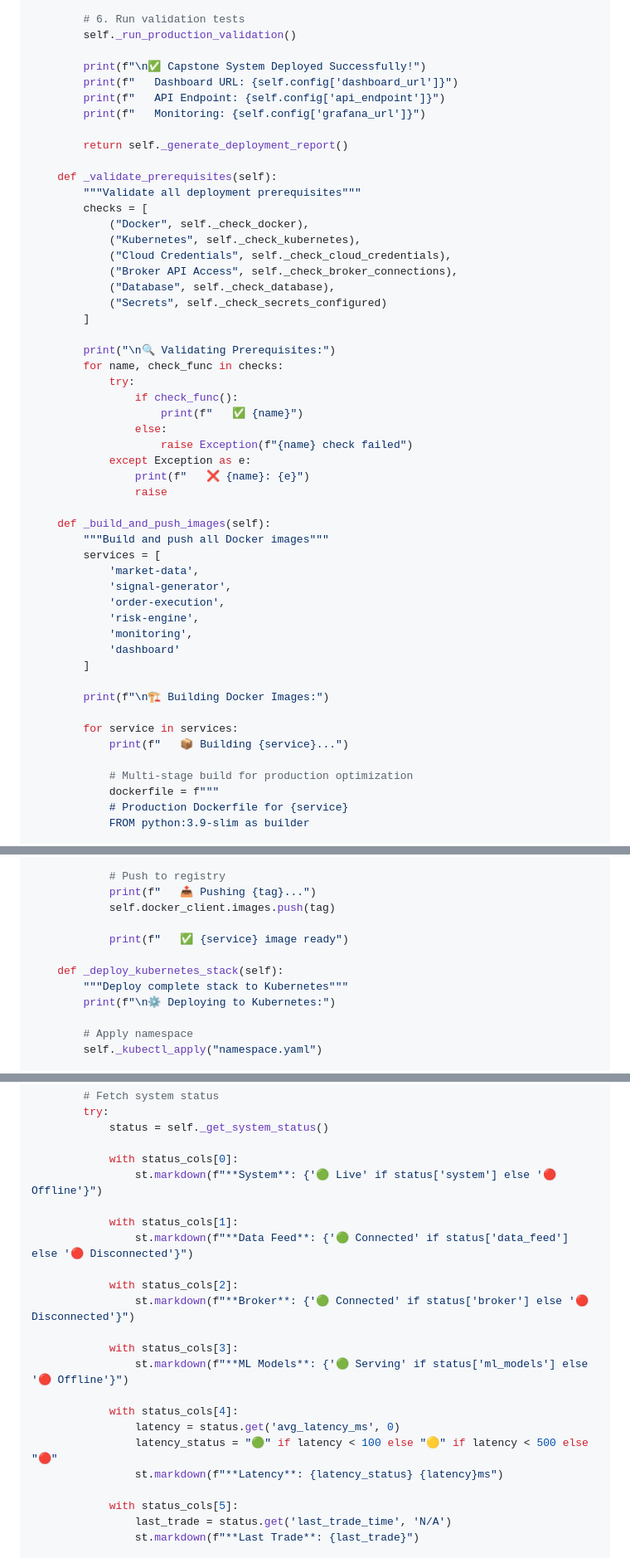
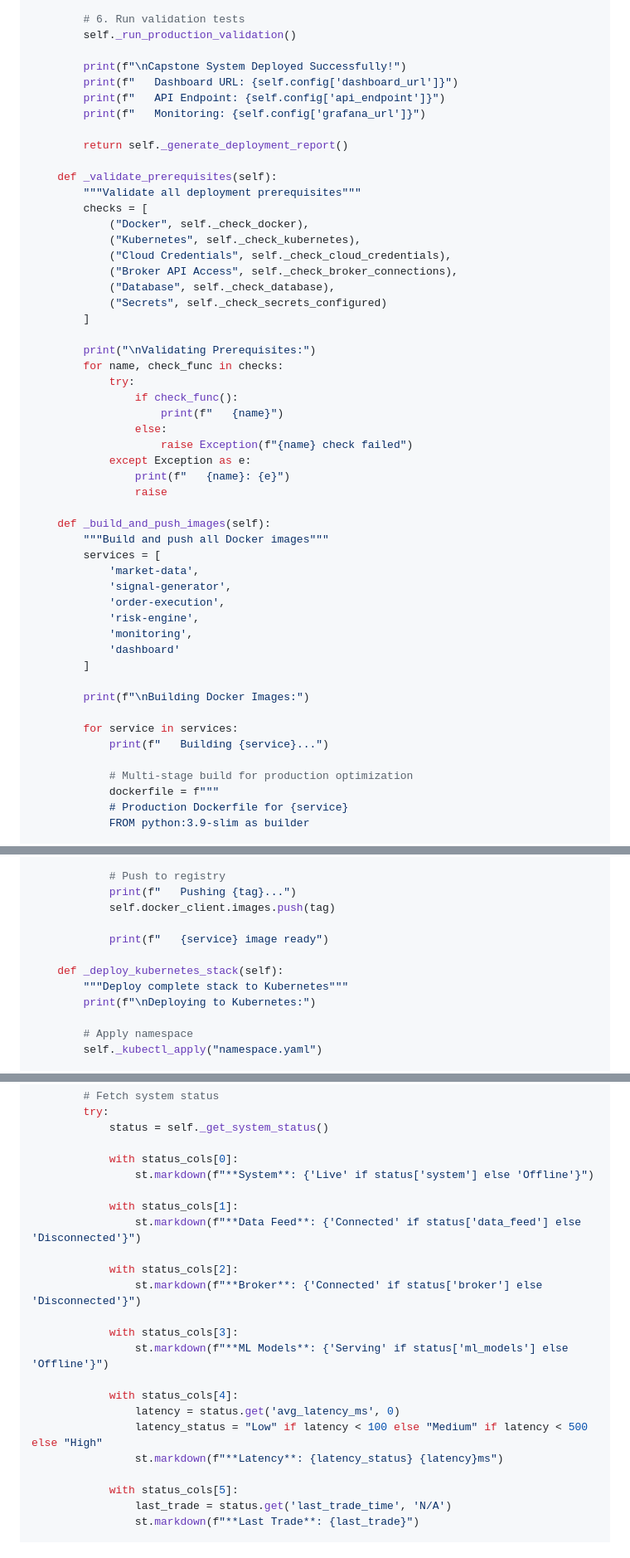
Before and after one commit to cosmasonyekwelu/pythonlearningjourney, a Markdown page: week_15/dayonehundred/README.md, 3 parts joined by grey strips. Shown: that part at 83% size. Rendered like a GitHub page.

```diff
--- a/week_15/dayonehundred/README.md
+++ b/week_15/dayonehundred/README.md
@@ -144,7 +144,7 @@ class CapstoneDeployment:
         # 6. Run validation tests
         self._run_production_validation()
 
-        print(f"\n✅ Capstone System Deployed Successfully!")
+        print(f"\nCapstone System Deployed Successfully!")
         print(f"   Dashboard URL: {self.config['dashboard_url']}")
         print(f"   API Endpoint: {self.config['api_endpoint']}")
         print(f"   Monitoring: {self.config['grafana_url']}")
@@ -162,15 +162,15 @@ class CapstoneDeployment:
             ("Secrets", self._check_secrets_configured)
         ]
 
-        print("\n🔍 Validating Prerequisites:")
+        print("\nValidating Prerequisites:")
         for name, check_func in checks:
             try:
                 if check_func():
-                    print(f"   ✅ {name}")
+                    print(f"   {name}")
                 else:
                     raise Exception(f"{name} check failed")
             except Exception as e:
-                print(f"   ❌ {name}: {e}")
+                print(f"   {name}: {e}")
                 raise
 
     def _build_and_push_images(self):
@@ -184,10 +184,10 @@ class CapstoneDeployment:
             'dashboard'
         ]
 
-        print(f"\n🏗️ Building Docker Images:")
+        print(f"\nBuilding Docker Images:")
 
         for service in services:
-            print(f"   📦 Building {service}...")
+            print(f"   Building {service}...")
 
             # Multi-stage build for production optimization
             dockerfile = f"""
@@ -242,14 +242,14 @@ class CapstoneDeployment:
             )
 
             # Push to registry
-            print(f"   📤 Pushing {tag}...")
+            print(f"   Pushing {tag}...")
             self.docker_client.images.push(tag)
 
-            print(f"   ✅ {service} image ready")
+            print(f"   {service} image ready")
 
     def _deploy_kubernetes_stack(self):
         """Deploy complete stack to Kubernetes"""
-        print(f"\n⚙️ Deploying to Kubernetes:")
+        print(f"\nDeploying to Kubernetes:")
 
         # Apply namespace
         self._kubectl_apply("namespace.yaml")
@@ -760,20 +759,20 @@ class CapstoneDashboard:
             status = self._get_system_status()
 
             with status_cols[0]:
-                st.markdown(f"**System**: {'🟢 Live' if status['system'] else '🔴 Offline'}")
+                st.markdown(f"**System**: {'Live' if status['system'] else 'Offline'}")
 
             with status_cols[1]:
-                st.markdown(f"**Data Feed**: {'🟢 Connected' if status['data_feed'] else '🔴 Disconnected'}")
+                st.markdown(f"**Data Feed**: {'Connected' if status['data_feed'] else 'Disconnected'}")
 
             with status_cols[2]:
-                st.markdown(f"**Broker**: {'🟢 Connected' if status['broker'] else '🔴 Disconnected'}")
+                st.markdown(f"**Broker**: {'Connected' if status['broker'] else 'Disconnected'}")
 
             with status_cols[3]:
-                st.markdown(f"**ML Models**: {'🟢 Serving' if status['ml_models'] else '🔴 Offline'}")
+                st.markdown(f"**ML Models**: {'Serving' if status['ml_models'] else 'Offline'}")
 
             with status_cols[4]:
                 latency = status.get('avg_latency_ms', 0)
-                latency_status = "🟢" if latency < 100 else "🟡" if latency < 500 else "🔴"
+                latency_status = "Low" if latency < 100 else "Medium" if latency < 500 else "High"
                 st.markdown(f"**Latency**: {latency_status} {latency}ms")
 
             with status_cols[5]:
```
Also changed, not shown: other parts of week_15/dayonehundred/README.md (+122 -123 lines).
